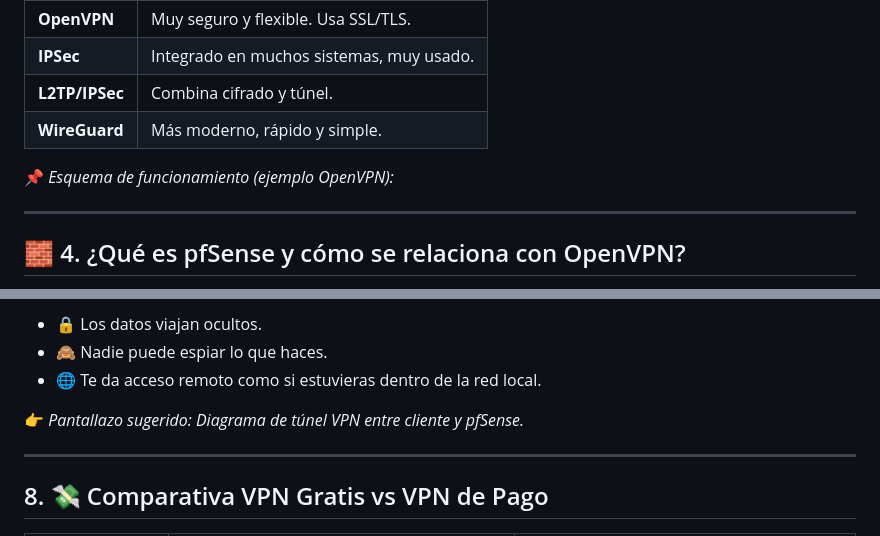
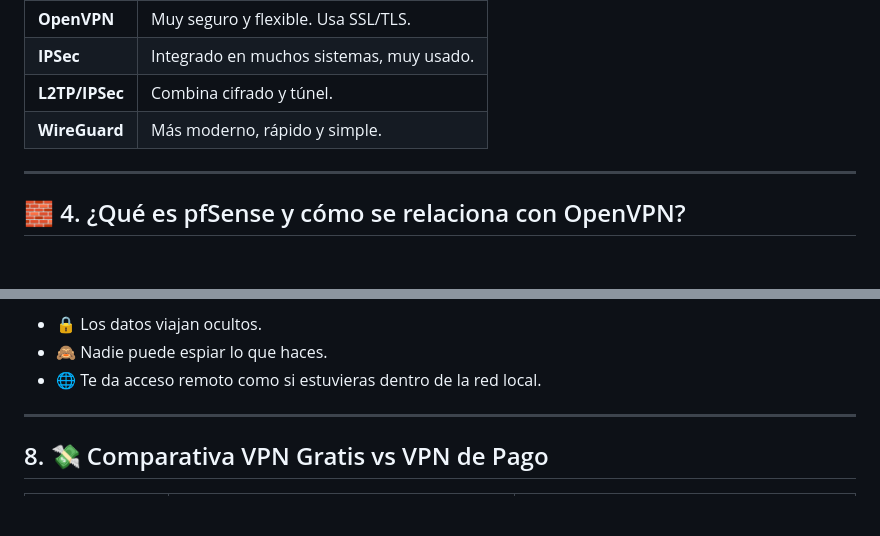
Before and after one commit to Darigo05/ASIX2_HELP_AUT, a Markdown page: README.md, 2 parts joined by grey strips. GitHub-like rendering; folded sections open; blank space fills up the shorter version.

```diff
--- a/README.md
+++ b/README.md
@@ -2283,8 +2283,6 @@ Foto IPs estáticas configuradas DHCP (incidencia solucionada):
         </tbody>
 </table>
 
-<p>📌 <em>Esquema de funcionamiento (ejemplo OpenVPN):</em></p>
-
 <hr>
 
 <h2>🧱 4. ¿Qué es pfSense y cómo se relaciona con OpenVPN?</h2>
@@ -2338,7 +2336,6 @@ Foto IPs estáticas configuradas DHCP (incidencia solucionada):
         <li>🙈 Nadie puede espiar lo que haces.</li>
         <li>🌐 Te da acceso remoto como si estuvieras dentro de la red local.</li>
 </ul>
-<p>👉 <em>Pantallazo sugerido: Diagrama de túnel VPN entre cliente y pfSense.</em></p>
 
 <hr>
 
```
